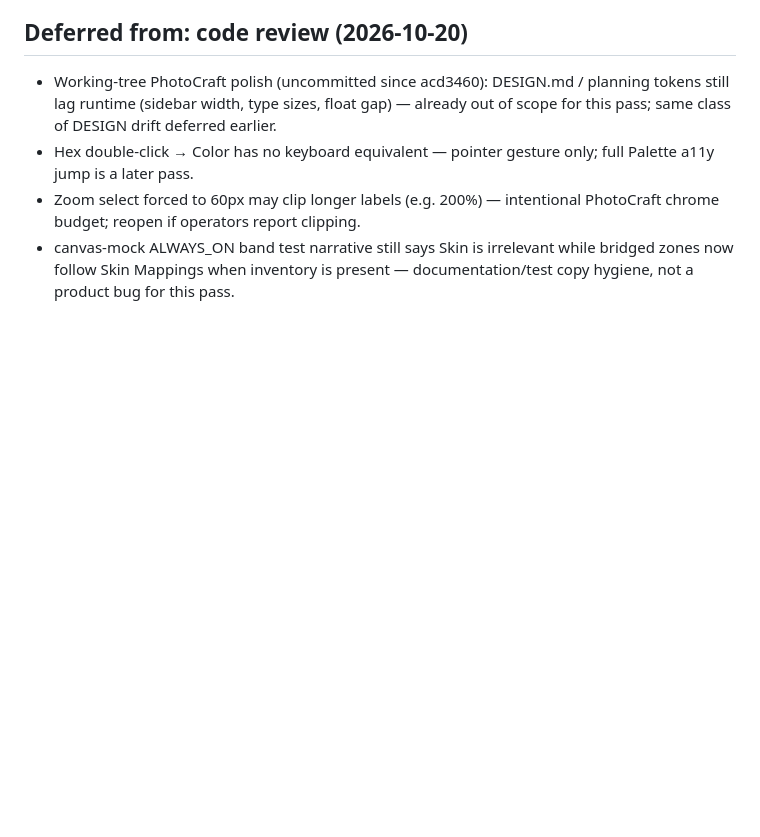
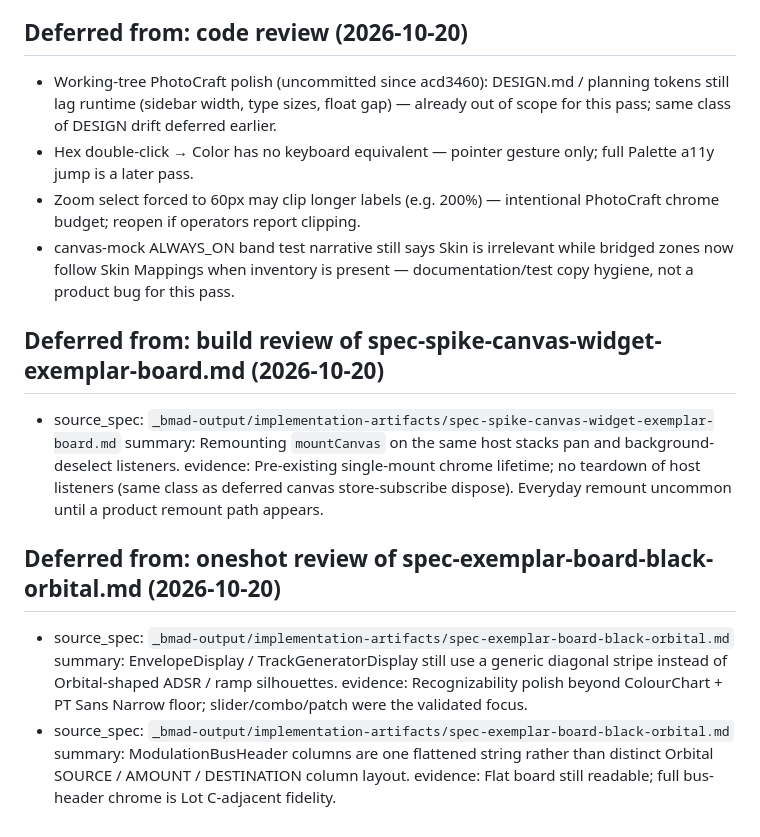
Before and after one commit to tensquaresoftware/matrix-control-skin-studio, a Markdown page: _bmad-output/implementation-artifacts/deferred-work.md, the part around the change. Rendered like a GitHub page; blank space fills up the shorter version.

```diff
--- a/_bmad-output/implementation-artifacts/deferred-work.md
+++ b/_bmad-output/implementation-artifacts/deferred-work.md
@@ -206,3 +206,18 @@ Decision: close Epic 4 with debts accepted; Unbound completeness owned by story
 - Hex double-click → Color has no keyboard equivalent — pointer gesture only; full Palette a11y jump is a later pass.
 - Zoom select forced to 60px may clip longer labels (e.g. 200%) — intentional PhotoCraft chrome budget; reopen if operators report clipping.
 - canvas-mock ALWAYS_ON band test narrative still says Skin is irrelevant while bridged zones now follow Skin Mappings when inventory is present — documentation/test copy hygiene, not a product bug for this pass.
+
+## Deferred from: build review of spec-spike-canvas-widget-exemplar-board.md (2026-10-20)
+
+- source_spec: `_bmad-output/implementation-artifacts/spec-spike-canvas-widget-exemplar-board.md`
+  summary: Remounting `mountCanvas` on the same host stacks pan and background-deselect listeners.
+  evidence: Pre-existing single-mount chrome lifetime; no teardown of host listeners (same class as deferred canvas store-subscribe dispose). Everyday remount uncommon until a product remount path appears.
+
+## Deferred from: oneshot review of spec-exemplar-board-black-orbital.md (2026-10-20)
+
+- source_spec: `_bmad-output/implementation-artifacts/spec-exemplar-board-black-orbital.md`
+  summary: EnvelopeDisplay / TrackGeneratorDisplay still use a generic diagonal stripe instead of Orbital-shaped ADSR / ramp silhouettes.
+  evidence: Recognizability polish beyond ColourChart + PT Sans Narrow floor; slider/combo/patch were the validated focus.
+- source_spec: `_bmad-output/implementation-artifacts/spec-exemplar-board-black-orbital.md`
+  summary: ModulationBusHeader columns are one flattened string rather than distinct Orbital SOURCE / AMOUNT / DESTINATION column layout.
+  evidence: Flat board still readable; full bus-header chrome is Lot C-adjacent fidelity.
```
Also changed, not shown: _bmad-output/implementation-artifacts/spec-exemplar-board-black-orbital.md (added, +53 -0 lines), _bmad-output/implementation-artifacts/spec-spike-canvas-widget-exemplar-board.md (added, +127 -0 lines).
